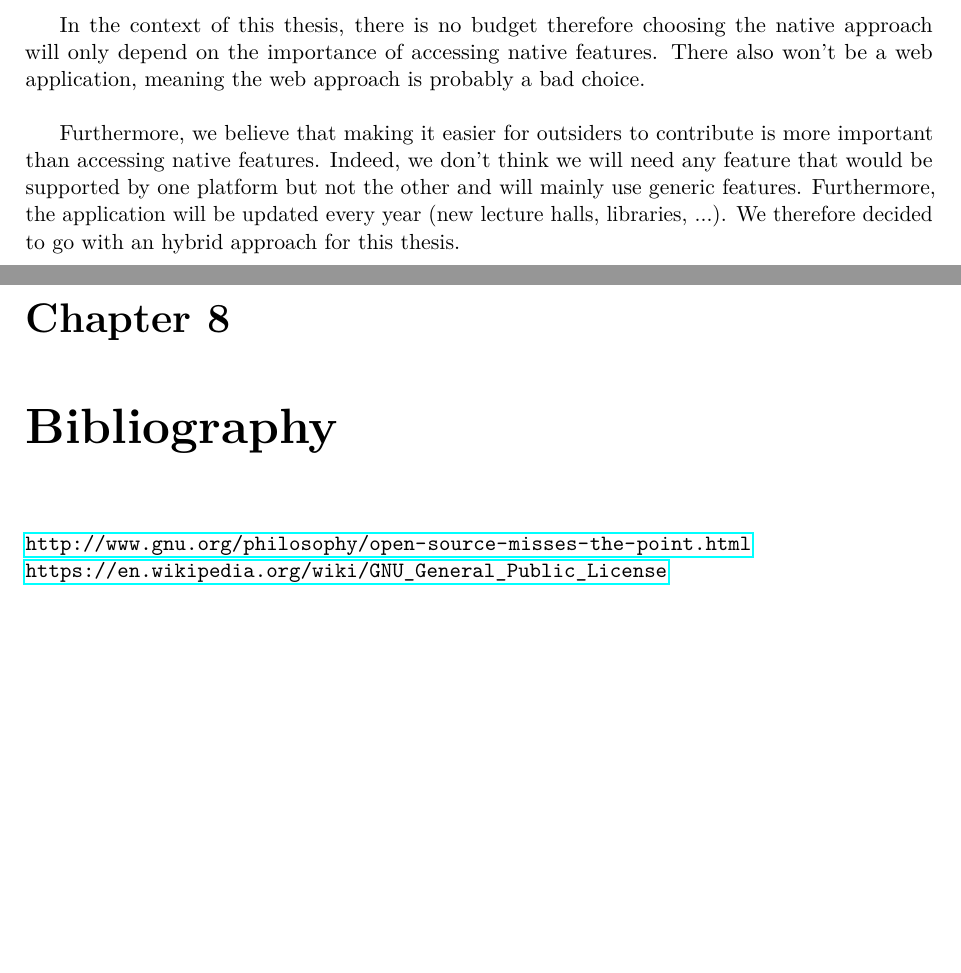
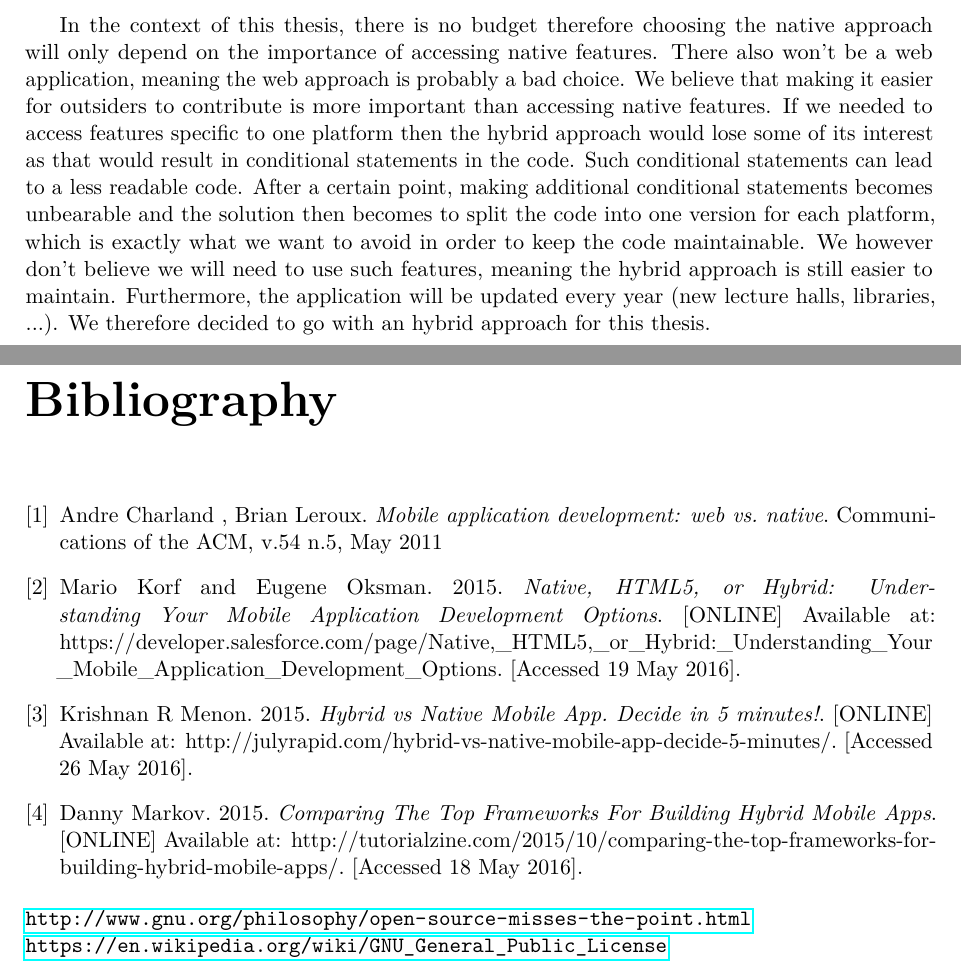
Before and after one commit to amoyaux/UCLCampus, a LaTeX thesis (Memoire_texte/thesis.tex): two parts of pages 8 and 53 of 54 before the commit and two parts of pages 8 and 54 of 55 after it, joined at a grey line, cut so that both start at the same text, the shorter picture padded with empty space. Compiled offline with pdfLaTeX.

Commit message:
quantitative analysis + début biblio

```diff
--- a/Memoire_texte/thesis.tex
+++ b/Memoire_texte/thesis.tex
@@ -223,9 +223,7 @@ The web approach is the best choice if your application is mostly a support for
 
 Finally, the hybrid approach is best used when you want quick results and need to make frequent updates to your application. It is also useful if you want to include outsiders to the project who aren't fluent in all native technologies.\\
 
-In the context of this thesis, there is no budget therefore choosing the native approach will only depend on the importance of accessing native features. There also won't be a web application, meaning the web approach is probably a bad choice.\\
-
- Furthermore, we believe that making it easier for outsiders to contribute is more important than accessing native features. Indeed, we don't think we will need any feature that would be supported by one platform but not the other and will mainly use generic features. Furthermore, the application will be updated every year (new lecture halls, libraries, ...). We therefore decided to go with an hybrid approach for this thesis.
+In the context of this thesis, there is no budget therefore choosing the native approach will only depend on the importance of accessing native features. There also won't be a web application, meaning the web approach is probably a bad choice. We believe that making it easier for outsiders to contribute is more important than accessing native features. If we needed to access features specific to one platform then the hybrid approach would lose some of its interest as that would result in conditional statements in the code. Such conditional statements can lead to a less readable code. After a certain point, making additional conditional statements becomes unbearable and the solution then becomes to split the code into one version for each platform, which is exactly what we want to avoid in order to keep the code maintainable. We however don't believe we will need to use such features, meaning the hybrid approach is still easier to maintain. Furthermore, the application will be updated every year (new lecture halls, libraries, ...). We therefore decided to go with an hybrid approach for this thesis.
 
 \newpage
 \subsection{Choosing the best hybrid framework}
@@ -1481,7 +1526,32 @@ We can now see that, once the relevant information has been cached, most functio
 According to [source TODO], a response time ranging between 500 and 1000 ms is considered to be immediate, which is the recommended interval to load pages. Most of our functionalities are in this range. In order to make the wait for slower functionalities more bearable, we added an indicator that the functionality is loading. That way the user still receives feedback to indicate that his action, in this case the press of a button, has been registered and that the application is working on it.
 We conclude that, despite using a hybrid framework, the performances of our application are acceptable and that most users will not notice any delay when using the majority of the functionalities. Furthermore, the slowest functionalities often depend on the response times of external servers.. In those cases, using a native approach would not have helped performance-wise.
 \chapter{Conclusion}
-\chapter{Bibliography}
+
+\begin{thebibliography}{9}
+
+\bibitem{}
+Andre Charland , Brian Leroux.
+\textit{Mobile application development: web vs. native}.
+Communications of the ACM, v.54 n.5, May 2011
+
+\bibitem{}
+Mario Korf and Eugene Oksman. 2015.
+\textit{Native, HTML5, or Hybrid: Understanding Your Mobile Application Development Options}.
+[ONLINE] Available at: https://developer.salesforce.com/page/Native,\_HTML5,\_or\_Hybrid:\_Understanding\_Your
+\_Mobile\_Application\_Development\_Options. [Accessed 19 May 2016].
+
+
+\bibitem{}
+Krishnan R Menon. 2015.
+\textit{Hybrid vs Native Mobile App. Decide in 5 minutes!}.
+[ONLINE] Available at: http://julyrapid.com/hybrid-vs-native-mobile-app-decide-5-minutes/. [Accessed 26 May 2016].
+
+\bibitem{}
+Danny Markov. 2015.
+\textit{Comparing The Top Frameworks For Building Hybrid Mobile Apps}.
+[ONLINE] Available at: http://tutorialzine.com/2015/10/comparing-the-top-frameworks-for-building-hybrid-mobile-apps/. [Accessed 18 May 2016].
+
+\end{thebibliography}
 \url{http://www.gnu.org/philosophy/open-source-misses-the-point.html}\\
 \url{https://en.wikipedia.org/wiki/GNU_General_Public_License}\\
 
```
Also changed, not shown: Memoire_texte/thesis.pdf, Memoire_texte/thesis.tex (53 more changed lines), 5 other files.
